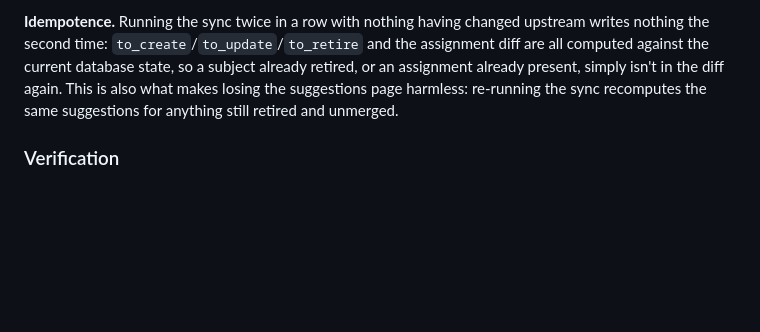
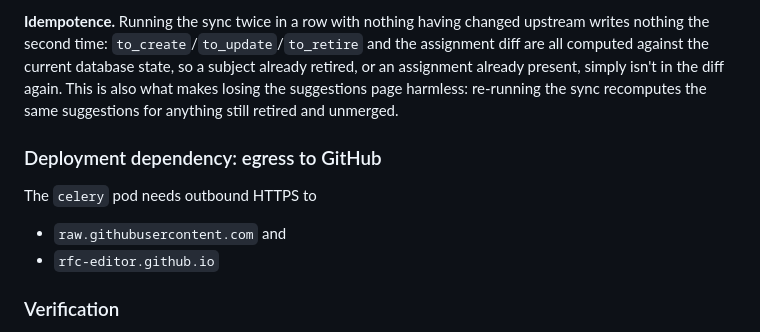
Before and after one commit to ietf-tools/reef, a Markdown page: plan.md, the part around the change. Rendered like a GitHub page; blank space fills up the shorter version.

Commit message:
docs: egress hosts

```diff
--- a/plan.md
+++ b/plan.md
@@ -1606,6 +1606,12 @@ retired, or an assignment already present, simply isn't in the diff again. This
 also what makes losing the suggestions page harmless: re-running the sync recomputes
 the same suggestions for anything still retired and unmerged.
 
+### Deployment dependency: egress to GitHub
+
+The `celery` pod needs outbound HTTPS to
+* `raw.githubusercontent.com` and
+* `rfc-editor.github.io`
+
 ### Verification
 
 Unit tests for `suggest_merges` against fabricated `old_docs`/`new_docs` sets, asserting
```
